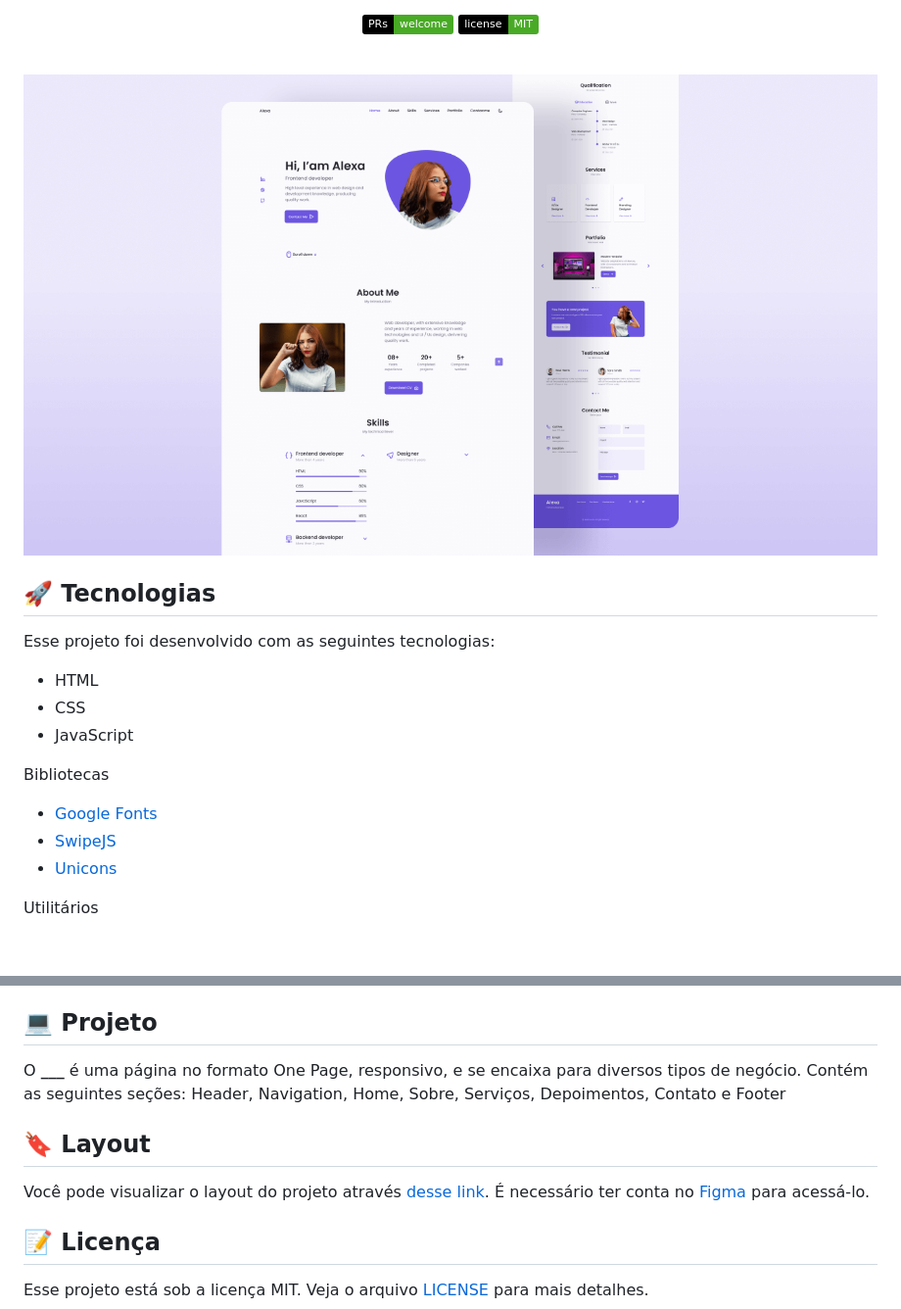
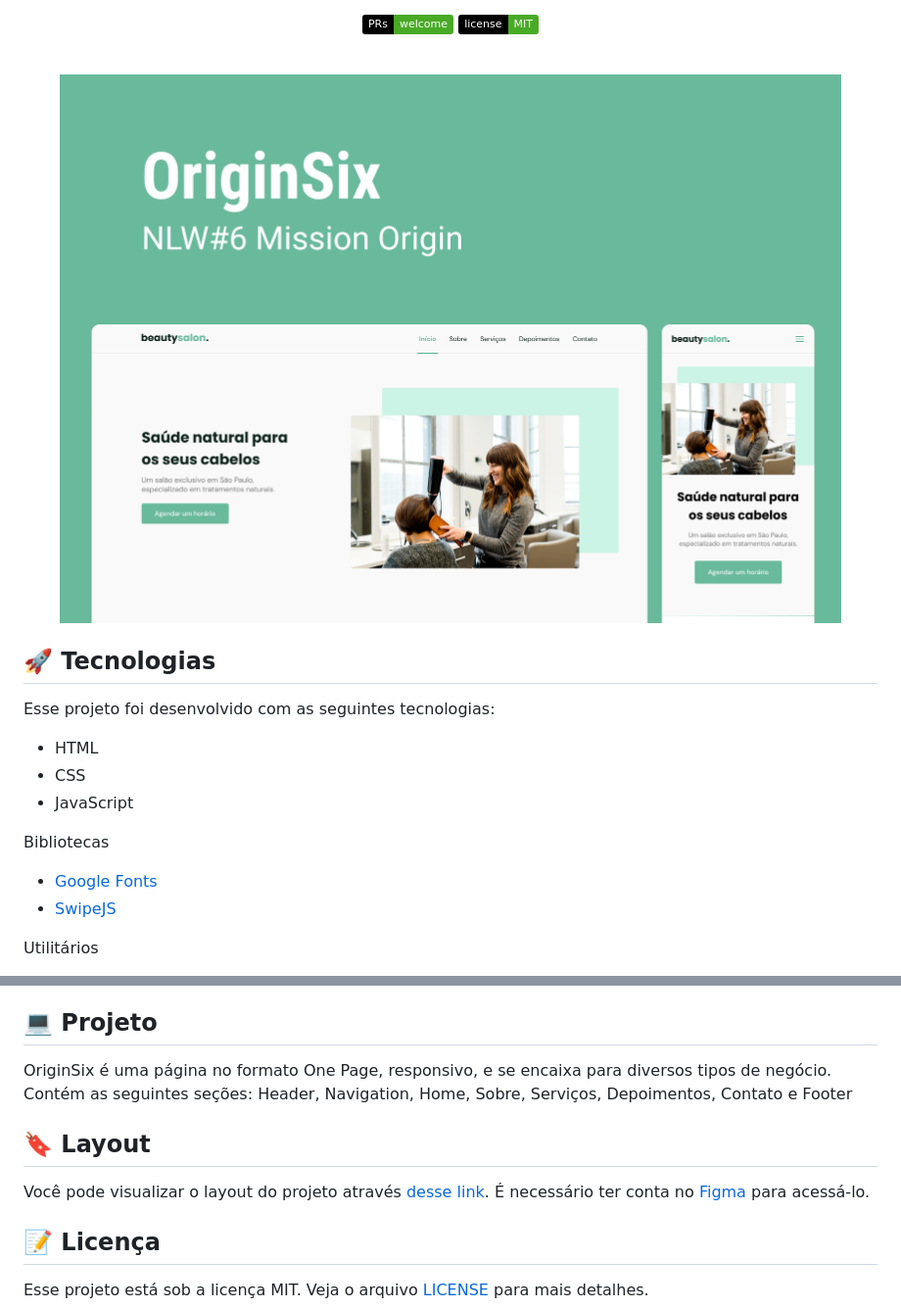
Before and after one commit to maykbrito/nlw-06-origin, a Markdown page: three/README.md, 2 parts joined by grey strips. Shown: that part at 98% size. GitHub-like rendering; pictures changed too: three/.github/preview.png; badges without logos; blank space fills up the shorter version.

Commit message:
update readme + preview + menu & full mobile

```diff
--- a/three/README.md
+++ b/three/README.md
@@ -33,7 +29,6 @@ Bibliotecas
 
 - [Google Fonts](https://fonts.google.com/)
 - [SwipeJS](https://github.com/nolimits4web/Swiper)
-- [Unicons](https://iconscout.com/unicons/)
 
 Utilitários
 
@@ -41,7 +37,7 @@ Utilitários
 
 ## 💻 Projeto
 
-O **\_\_\_** é uma página no formato One Page, responsivo, e se encaixa para diversos tipos de negócio. Contém as seguintes seções: Header, Navigation, Home, Sobre, Serviços, Depoimentos, Contato e Footer
+OriginSix é uma página no formato One Page, responsivo, e se encaixa para diversos tipos de negócio. Contém as seguintes seções: Header, Navigation, Home, Sobre, Serviços, Depoimentos, Contato e Footer
 
 ## 🔖 Layout
 
```
Also changed, not shown: other parts of three/README.md (+3 -6 lines), 4 other files.
